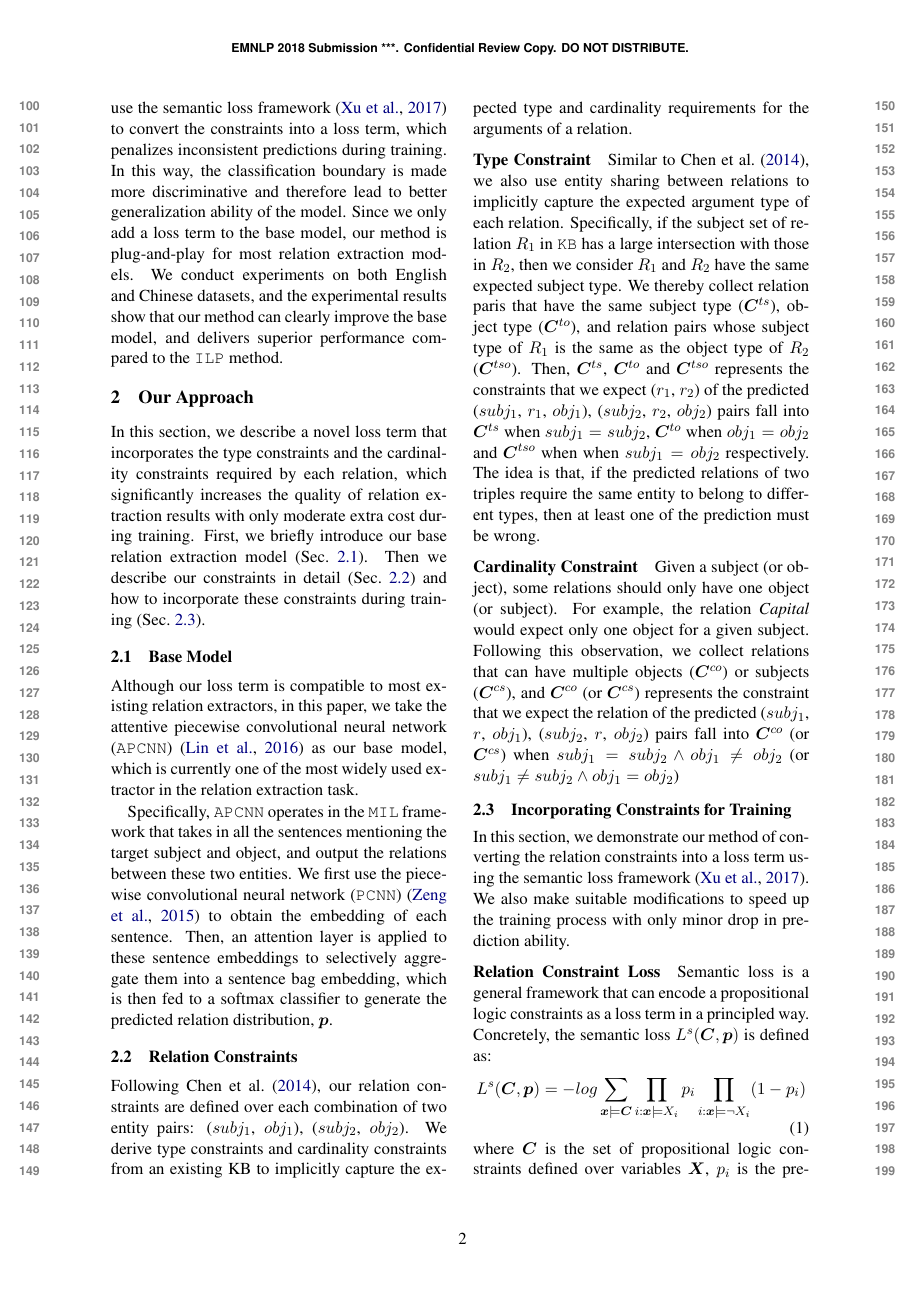
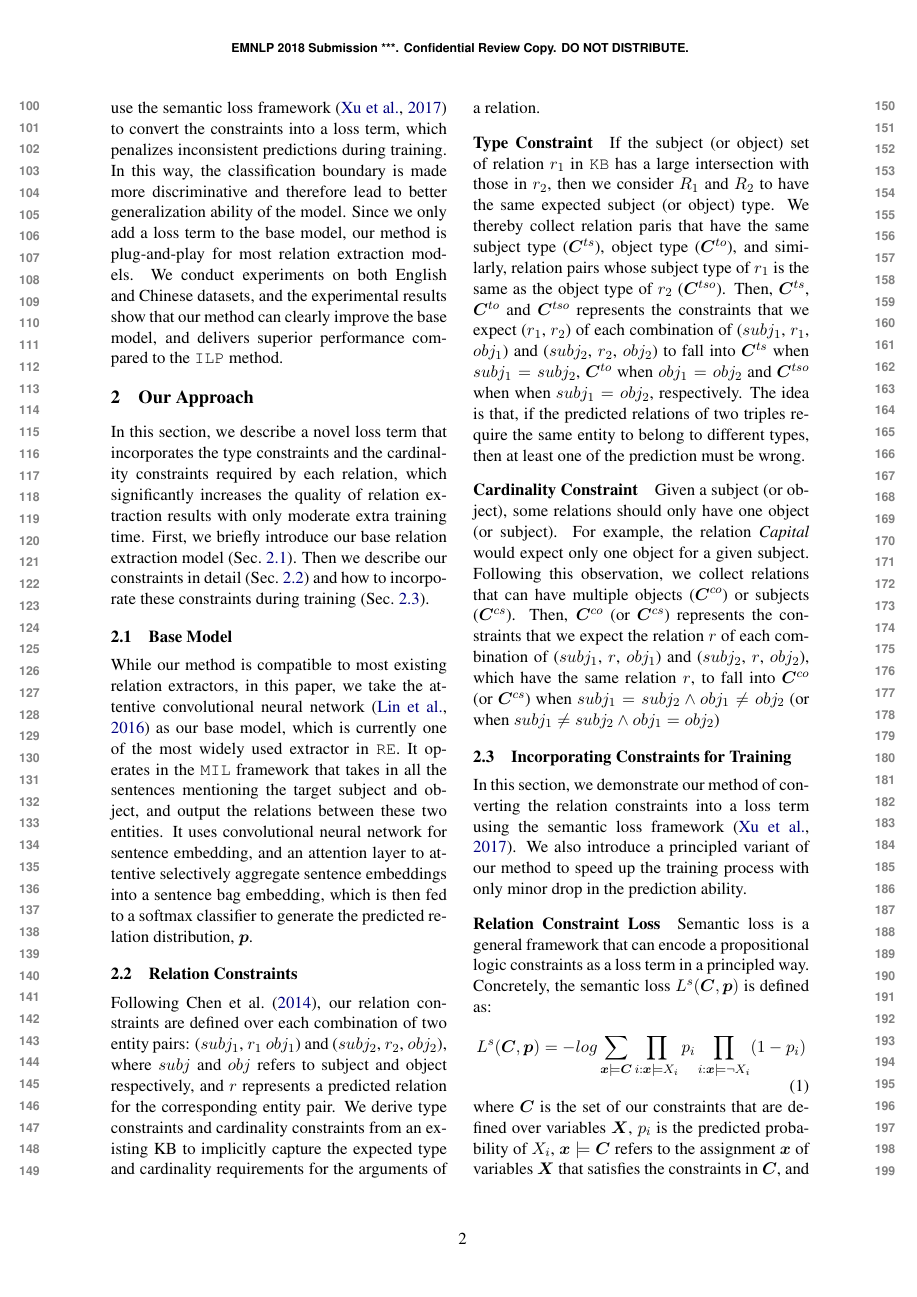
Before and after one commit to pfllo/sloss-re, a LaTeX paper (emnlp2018.tex, which reads approach.tex): page 2 of 5. Compiled offline with pdfLaTeX.

Commit message:
revise approach

```diff
--- a/approach.tex
+++ b/approach.tex
@@ -1,7 +1,7 @@
 \section{Our Approach}
 %Briefly introduce the whole framework, and refer to each subsection one by one.
 In this section, we describe a novel loss term that incorporates the type constraints and the cardinality constraints required by each relation,
-which significantly increases the quality of relation extraction results with only moderate extra cost during training.
+which significantly increases the quality of relation extraction results with only moderate extra training time.
 First, we briefly introduce our base relation extraction model (Sec.~\ref{sec:base_model}).
 Then we describe our constraints in detail (Sec.~\ref{sec:constraints}) and how to incorporate these constraints during training (Sec.~\ref{sec:loss_term}).
 %Before delving into the details of our method (Sec.~\ref{sec:loss_term}), we first briefly introduce our base relation extraction model (Sec.~\ref{sec:base_model}), and the constraints that we will use (Sec.~\ref{sec:constraints}).
@@ -13,11 +13,15 @@ Then we describe our constraints in detail (Sec.~\ref{sec:constraints}) and how
 \subsection{Base Model}
 \label{sec:base_model}
 %Briefly introduce the base model (PCNN).
-Although our loss term is compatible to most existing relation extractors, in this paper, we take the attentive piecewise convolutional neural network (\APCNN)~\cite{lin2016neural} as our base model, which is currently one of the most widely used extractor in the relation extraction task.
+While our method is compatible to most existing relation extractors, in this paper, we take the attentive convolutional neural network~\cite{lin2016neural} as our base model, which is currently one of the most widely used extractor in \RE.
+It operates in the \MIL framework that takes in all the sentences mentioning the target subject and object, and output the relations between these two entities.
+It uses convolutional neural network for sentence embedding, and an attention layer to attentive selectively aggregate sentence embeddings into a sentence bag embedding, which is then fed to a softmax classifier to generate the predicted relation distribution, $\bm{p}$.
 
-Specifically, \APCNN operates in the \MIL framework that takes in all the sentences mentioning the target subject and object, and output the relations between these two entities.
-We first use the piecewise convolutional neural network (\PCNN)~\cite{zeng2015distant} to obtain the embedding of each sentence.
-Then, an attention layer is applied to these sentence embeddings to selectively aggregate them into a sentence bag embedding, which is then fed to a softmax classifier to generate the predicted relation distribution, $\bm{p}$.
+
+
+%Specifically, \APCNN operates in the \MIL framework that takes in all the sentences mentioning the target subject and object, and output the relations between these two entities.
+%We first use the piecewise convolutional neural network (\PCNN)~\cite{zeng2015distant} to obtain the embedding of each sentence.
+%Then, an attention layer is applied to these sentence embeddings to selectively aggregate them into a sentence bag embedding, which is then fed to a softmax classifier to generate the predicted relation distribution, $\bm{p}$.
 
 %First, we concatenate the word embeddings and position embeddings of each word in one sentence, the position embeddings indicates how close each word is to head or tail entities. Then, we use a convolutional layer with window size 3, a max pooling layer and a non-linear layer to merge all these features and get the representation of one sentence.Then a selective attention is done over a bag of sentences to get the bag representation.
 
@@ -31,17 +35,18 @@ Then, an attention layer is applied to these sentence embeddings to selectively
 
 %Inspired by their work, we encode the constraints in \cite{chen2014encoding} to boolean logic, and add a semantic loss to the neural network.
 
-Following Chen et al.~\shortcite{chen2014encoding}, our relation constraints are defined over each combination of two entity pairs: ($subj_1$, $obj_1$), ($subj_2$, $obj_2$).
+Following Chen et al.~\shortcite{chen2014encoding}, our relation constraints are defined over each combination of two entity pairs: ($subj_1$, $r_1$ $obj_1$) and ($subj_2$,  $r_2$, $obj_2$),
+where $subj$ and $obj$ refers to subject and object respectively, and $r$ represents a predicted relation for the corresponding entity pair.
 We derive type constraints and cardinality constraints from an existing KB to implicitly capture the expected type and cardinality requirements for the arguments of a relation.
 %\paragraph{Implicit Argument Types Inconsistencies:}
 \paragraph{Type Constraint}
 %Due to the lack of well-defined typing systems in most \KBs, determining the expected argument type of each relation with appropriate granularity is usually a hard problem.
 %Generally, the argument types of the correct predictions should be consistent with each other.
-Similar to Chen et al.~\shortcite{chen2014encoding}, we also use entity sharing between relations to implicitly capture the expected argument type of each relation.
-Specifically, if the subject set of relation $R_1$ in \KB has a large intersection with those in $R_2$, then we consider $R_1$ and $R_2$ have the same expected subject type.
-We thereby collect relation paris that have the same subject type ($\bm{C}^{ts}$), object type ($\bm{C}^{to}$), and relation pairs whose subject type of $R_1$ is the same as the object type of $R_2$ ($\bm{C}^{tso}$).
+%Similar to Chen et al.~\shortcite{chen2014encoding}, we also use entity sharing between relations to implicitly capture the expected argument type of each relation.
+If the subject (or object) set of relation $r_1$ in \KB has a large intersection with those in $r_2$, then we consider $R_1$ and $R_2$ to have the same expected subject (or object) type.
+We thereby collect relation paris that have the same subject type ($\bm{C}^{ts}$), object type ($\bm{C}^{to}$), and similarly, relation pairs whose subject type of $r_1$ is the same as the object type of $r_2$ ($\bm{C}^{tso}$).
 %finding relation pairs that can share the same subject ($C^s$), object ($C^o$), and those where the subject of one relation can be the object of the other ($C^{so}$).
-Then, $\bm{C}^{ts}$, $\bm{C}^{to}$ and $\bm{C}^{tso}$ represents the constraints that we expect ($r_1$, $r_2$) of the predicted ($subj_1$, $r_1$, $obj_1$),  ($subj_2$, $r_2$, $obj_2$) pairs fall into $\bm{C}^{ts}$ when $subj_1=subj_2$, $\bm{C}^{to}$ when $obj_1=obj_2$ and $\bm{C}^{tso}$ when when $subj_1=obj_2$ respectively.
+Then, $\bm{C}^{ts}$, $\bm{C}^{to}$ and $\bm{C}^{tso}$ represents the constraints that we expect ($r_1$, $r_2$) of each combination of ($subj_1$, $r_1$, $obj_1$) and ($subj_2$, $r_2$, $obj_2$) to fall into $\bm{C}^{ts}$ when $subj_1=subj_2$, $\bm{C}^{to}$ when $obj_1=obj_2$ and $\bm{C}^{tso}$ when when $subj_1=obj_2$, respectively.
 %Then, we expect the relations of all pairs of predicted \emph{(subject, relation, object)} triples to fall into $\bm{C}^{ts}$, $\bm{C}^{to}$ or $\bm{C}^{tso}$ when they share the same entity in either subject or object.
 The idea is that, if the predicted relations of two triples require the same entity to belong to different types, then at least one of the prediction must be wrong.
 %The idea is that, take $C^s$ for example, if the subject set of relation $R_1$ has a large intersection with those in $R_2$ (($R_1$, $R_2$) lies in $C^s$ ), then the expected subject type of $R_1$ and $R_2$ are likely to be the same. Therefore, if a pair of predicted relation $R_1'$ and $R_2'$ for two entity pairs share the same subject, which implies $R_1'$ and $R_2'$ have the same expected subject type, then ($R_1'$, $R_2'$) must lie in $C^s$.
@@ -54,8 +59,8 @@ The idea is that, if the predicted relations of two triples require the same ent
 \paragraph{Cardinality Constraint}
 Given a subject (or object), some relations should only have one object (or subject).
 For example, the relation \emph{Capital} would expect only one object for a given subject.
-Following this observation, we collect relations that can have multiple objects ($\bm{C}^{co}$) or subjects ($\bm{C}^{cs}$),
-and $\bm{C}^{co}$ (or $\bm{C}^{cs}$) represents the constraint that we expect the relation of the predicted ($subj_1$, $r$, $obj_1$),  ($subj_2$, $r$, $obj_2$) pairs fall into $\bm{C}^{co}$ (or $\bm{C}^{cs}$) when $subj_1=subj_2 \land obj_1\neq obj_2$ (or $subj_1\neq subj_2 \land obj_1=obj_2$)
+Following this observation, we collect relations that can have multiple objects ($\bm{C}^{co}$) or subjects ($\bm{C}^{cs}$).
+Then, $\bm{C}^{co}$ (or $\bm{C}^{cs}$) represents the constraints that we expect the relation $r$ of each combination of ($subj_1$, $r$, $obj_1$) and ($subj_2$, $r$, $obj_2$), which have the same relation $r$, to fall into $\bm{C}^{co}$ (or $\bm{C}^{cs}$) when $subj_1=subj_2 \land obj_1\neq obj_2$ (or when $subj_1\neq subj_2 \land obj_1=obj_2$)
 %expect the predicted relations that have multiple objects (or subjects) for a given subject (or object) to fall into $\bm{C}^{co}$ (or $\bm{C}^{cs}$).
 
 % For example, given USA as the subject of the relation Capital, we can only accept one possible object, because there is great chance that a country only have one capital.
@@ -110,7 +115,7 @@ Obj-Uni:$o_1 \neq o_2 \quad when \quad r_1 = r_2 \wedge s_1 = s_2$
 \subsection{Incorporating  Constraints for Training}
 \label{sec:loss_term}
 In this section, we demonstrate our method of converting the relation constraints into a loss term using the semantic loss framework~\cite{xu2017semantic}.
-We also make suitable modifications to speed up the training process with only minor drop in prediction ability.
+We also introduce a principled variant of our method to speed up the training process with only minor drop in the prediction ability.
 
 \paragraph{Relation Constraint Loss}
 %Describe semantic loss, and how to encode clw's constraints into semantic loss.
@@ -126,12 +131,13 @@ Concretely, the semantic loss $L^{s}(\bm{C}, \bm{p})$ is defined as:
 	L^{s}(\bm{C}, \bm{p}) = -log\sum\limits_{\bm x\models\bm{C}}\prod\limits_{i:\bm x\models X_i}p_i\prod\limits_{i:\bm x\models \neg X_i}(1-p_i)
 \end{equation}
 %over variables $\bm X=\{X_1,...,X_n\}$, and a vector of probabilities $p$, where $p_i$ denotes the predicted probability of variable $X_i$:
-where $\bm{C}$ is the set of propositional logic constraints defined over variables $\bm{X}$,
+where $\bm{C}$ is the set of our constraints that are defined over variables $\bm{X}$,
 $p_i$ is the predicted probability of $X_i$,
-$\bm x \models \bm{C}$ refers to the assignment $\bm x$ of variables $\bm X$ that satisfies constraints in $\bm{C}$,
-and $i:\bm x \models X_i$ (or $i:\bm x\models \neg X_i$) refers to all the indices $i$ where $X_i$ is set to true (or false) in assignment $\bm x$.
+$\bm x \models \bm{C}$ refers to the assignment $\bm x$ of variables $\bm X$ that satisfies the constraints in $\bm{C}$,
+and $i:\bm x \models X_i$ (or $i:\bm x\models \neg X_i$) refers to the indices $i$ where $X_i$ is set to true (or false) in assignment $\bm x$.
 
-As for our type constraints, the variables $\bm{X}\in \{0,1\}^{2R}$, where $R$ is the number of relations, are defined over a pair of  relations ($r_1$, $r_2$) which are assigned to 2 entity pairs ($subj_1$, $obj_1$) and ($subj_2$, $obj_2$) respectively.
+As for our type constraints, the variables $\bm{X}\in \{0,1\}^{2R}$, where $R$ is the number of relations,
+are defined over a pair of  relations ($r_1$, $r_2$) that are assigned to 2 entity pairs ($subj_1$, $obj_1$) and ($subj_2$, $obj_2$) respectively.
 Specifically, $X_i\in \bm{X}_{1...R}$ equals 1 only when $r_1$ is the $i^{th}$ relation,
 and $X_{R+i}\in \bm{X}_{R+1...2R}$ equals 1 only when $r_2$ is the $i^{th}$ relation.
 We thereby define three semantic loss terms: $m^{ts}L^{s}(\bm{C}^{ts}, \bm{p})$, $m^{to}L^{s}(\bm{C}^{to}, \bm{p})$, $m^{tso}L^{s}(\bm{C}^{tso}, \bm{p})$, where $m^{ts}$, $m^{to}$, $m^{tso}$ are 0-1 masks that are set to 1 when $subj_1=subj_2$, $obj_1=obj_2$, $subj_1=obj_2$ respectively.
```
Also changed, not shown: exp.tex (+11 -4 lines), approach.tex (14 more changed lines).
